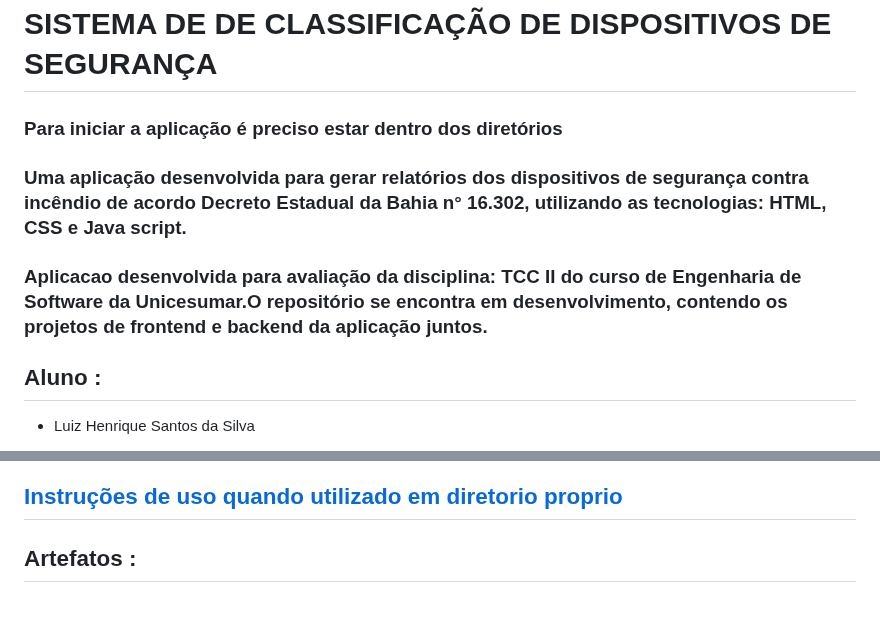
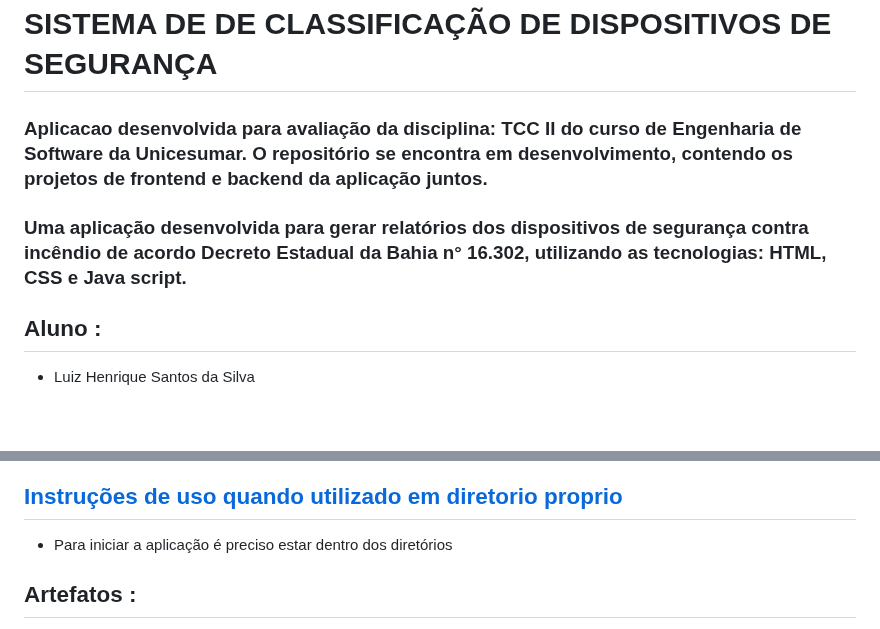
Before and after one commit to luislhss/Sistema_Classificacao_Incendio, a Markdown page: README.md, 2 parts joined by grey strips. Drawn GitHub-style; blank space fills up the shorter version.

```diff
--- a/README.md
+++ b/README.md
@@ -1,10 +1,8 @@
 # SISTEMA DE DE CLASSIFICAÇÃO DE DISPOSITIVOS DE SEGURANÇA
 
-### Para iniciar a aplicação é preciso estar dentro dos diretórios
+### Aplicacao desenvolvida para avaliação da disciplina: TCC II do curso de Engenharia de Software da Unicesumar. O repositório se encontra em desenvolvimento, contendo os projetos de frontend e backend da aplicação juntos.
 
 ### Uma aplicação desenvolvida para gerar relatórios dos dispositivos de segurança contra incêndio de acordo Decreto Estadual da Bahia n° 16.302, utilizando as tecnologias: HTML, CSS e Java script.
-
-### Aplicacao desenvolvida para avaliação da disciplina: TCC II do curso de Engenharia de Software da Unicesumar.O repositório se encontra em desenvolvimento, contendo os projetos de frontend e backend da aplicação juntos.
 
 ## Aluno :
 
@@ -17,6 +15,8 @@
 ### Este projeto visa migrar de soluções baseadas no Microsoft Office para uma aplicação web que utiliza HTML, CSS e JavaScript, com o objetivo de otimizar a análise de dispositivos de segurança contra incêndio. Para atingir esse fim, são definidos objetivos específicos, como analisar critérios de classificação, coletar dados em uma estrutura de matrizes e identificar requisitos funcionais e não funcionais, obtendo como resultado da aplicação criada, um relatório das medidas necessárias a serem adotadas, baseando-se nas informações definidas pelo usuário. A justificativa ressalta a importância de adaptar as soluções tecnológicas às necessidades em constante evolução da segurança contra incêndio. A aplicação proporcionará duas abordagens de desenvolvimento e será acessível através de navegadores, sem necessidade de instalação adicional. A arquitetura envolverá o front-end (HTML, CSS, JavaScript) e o back-end (JavaScript), com armazenamento temporário de dados em estruturas de matriz. Isso permitirá uma análise eficiente e atenderá às necessidades de mobilidade e flexibilidade no campo de segurança contra incêndio.
 
 ## [Instruções de uso quando utilizado em diretorio proprio](https://www.youtube.com/watch?v=ohwQe9C7LXs)
+
+  * Para iniciar a aplicação é preciso estar dentro dos diretórios
 
 ## Artefatos :
 
```
